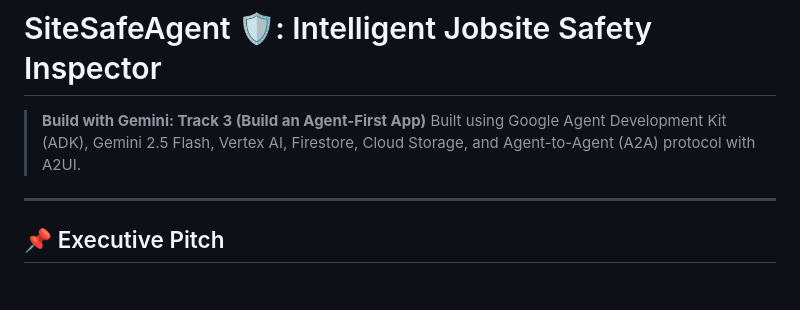
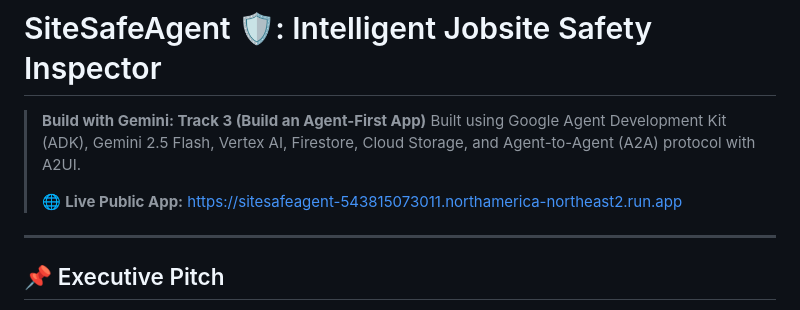
Before and after one commit to marvinlnnx/buildwithgemini-sitesafeagent, a Markdown page: README.md, the part around one of its changes. Drawn GitHub-style; blank space fills up the shorter version.

Commit message:
Add live public Cloud Run URL to README

```diff
--- a/README.md
+++ b/README.md
@@ -2,6 +2,8 @@
 
 > **Build with Gemini: Track 3 (Build an Agent-First App)**
 > Built using Google Agent Development Kit (ADK), Gemini 2.5 Flash, Vertex AI, Firestore, Cloud Storage, and Agent-to-Agent (A2A) protocol with A2UI.
+>
+> 🌐 **Live Public App:** [https://sitesafeagent-543815073011.northamerica-northeast2.run.app](https://sitesafeagent-543815073011.northamerica-northeast2.run.app)
 
 ---
 
```
Also changed, not shown: other parts of README.md (+1 -1 lines).
